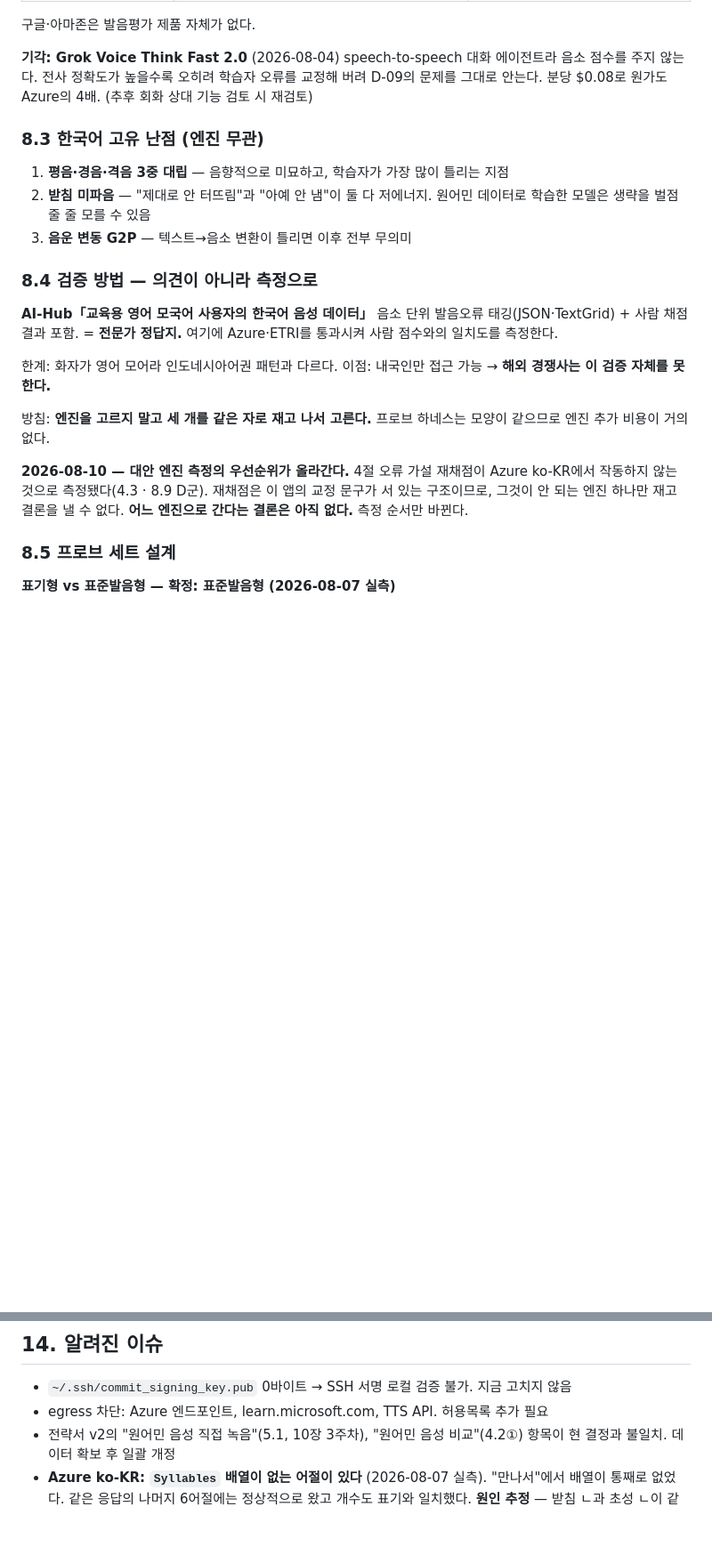
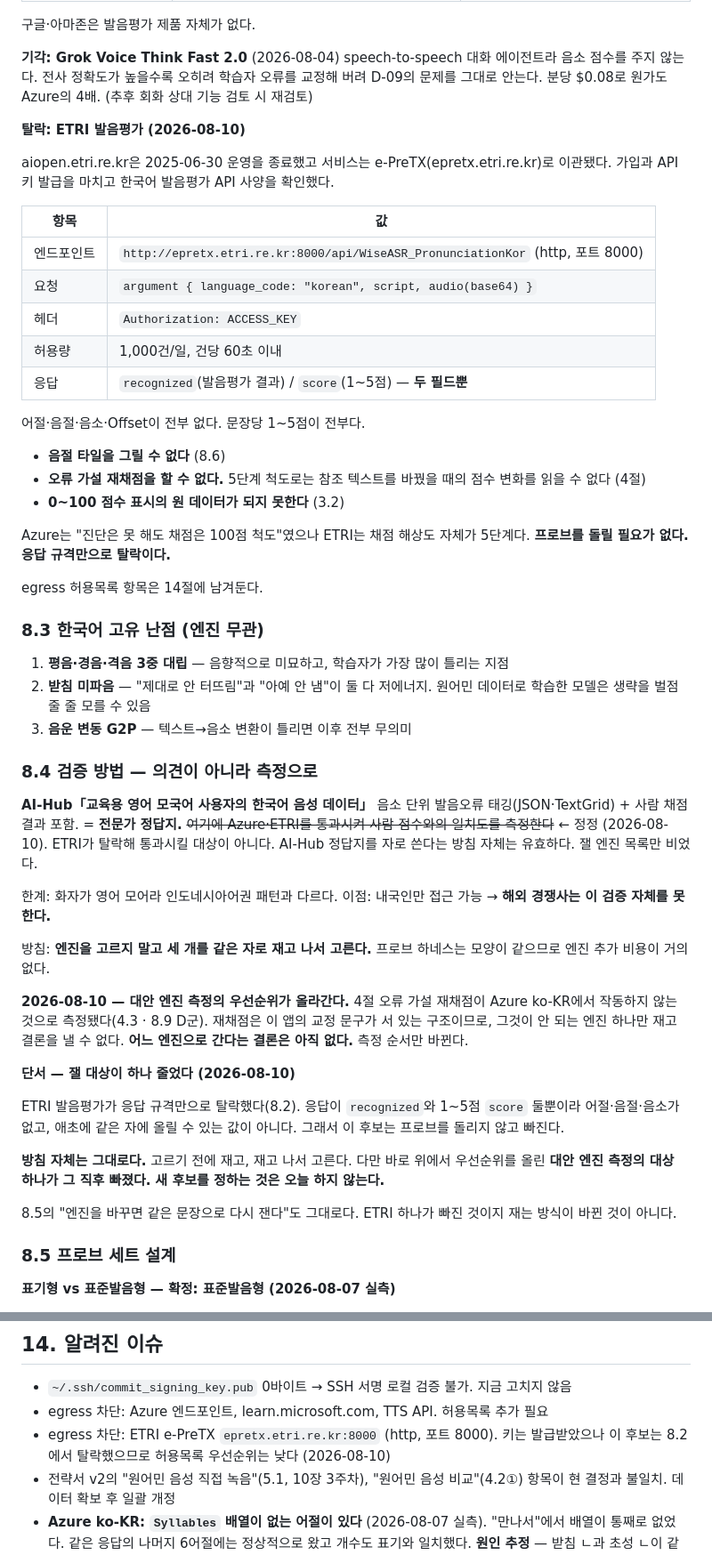
Before and after one commit to cura4world/naruve-ganada, a Markdown page: DECISIONS.md, 2 parts joined by grey strips. Shown at 89% size. Drawn GitHub-style; blank space fills up the shorter version.

Commit message:
decisions: drop ETRI after checking the e-PreTX API spec (#29)
aiopen.etri.re.kr shut down 2025-06-30; the service moved to e-PreTX.
Signed up, got a key, and read the Korean pronunciation-assessment spec:
the response carries `recognized` and a 1-5 `score`, and nothing else.

No words, syllables, phonemes, or offsets. That rules out syllable tiles
(8.6), hypothesis rescoring (section 4 — a 5-step scale cannot show the
shift from changing the reference text), and a 0-100 display (3.2).
Azure at least scores on a 100-point scale; here the resolution itself
is five steps. No probe run is needed — the response schema decides it.

- 8.2: ETRI row struck through and marked dropped, kept in the table,
  with the endpoint/quota/response spec below it
- 8.4: the yardstick policy stands, but one candidate left the list; the
  AI-Hub line naming ETRI is struck and corrected. No new candidate today.
- 14: e-PreTX host added to the egress list

Co-authored-by: Claude Opus 5 (1M context) <noreply@anthropic.com>

```diff
--- a/DECISIONS.md
+++ b/DECISIONS.md
@@ -314,6 +314,31 @@ speech-to-speech 대화 에이전트라 음소 점수를 주지 않는다.
 분당 $0.08로 원가도 Azure의 4배.
 (추후 회화 상대 기능 검토 시 재검토)
 
+**탈락: ETRI 발음평가 (2026-08-10)**
+
+aiopen.etri.re.kr은 2025-06-30 운영을 종료했고 서비스는 e-PreTX(epretx.etri.re.kr)로
+이관됐다. 가입과 API 키 발급을 마치고 한국어 발음평가 API 사양을 확인했다.
+
+| 항목 | 값 |
+|---|---|
+| 엔드포인트 | `http://epretx.etri.re.kr:8000/api/WiseASR_PronunciationKor` (http, 포트 8000) |
+| 요청 | `argument { language_code: "korean", script, audio(base64) }` |
+| 헤더 | `Authorization: ACCESS_KEY` |
+| 허용량 | 1,000건/일, 건당 60초 이내 |
+| 응답 | `recognized`(발음평가 결과) / `score`(1~5점) — **두 필드뿐** |
+
+어절·음절·음소·Offset이 전부 없다. 문장당 1~5점이 전부다.
+
+- **음절 타일을 그릴 수 없다** (8.6)
+- **오류 가설 재채점을 할 수 없다.** 5단계 척도로는 참조 텍스트를 바꿨을 때의
+  점수 변화를 읽을 수 없다 (4절)
+- **0~100 점수 표시의 원 데이터가 되지 못한다** (3.2)
+
+Azure는 "진단은 못 해도 채점은 100점 척도"였으나 ETRI는 채점 해상도 자체가 5단계다.
+**프로브를 돌릴 필요가 없다. 응답 규격만으로 탈락이다.**
+
+egress 허용목록 항목은 14절에 남겨둔다.
+
 ### 8.3 한국어 고유 난점 (엔진 무관)
 
 1. **평음·경음·격음 3중 대립** — 음향적으로 미묘하고, 학습자가 가장 많이 틀리는 지점
@@ -324,7 +349,9 @@ speech-to-speech 대화 에이전트라 음소 점수를 주지 않는다.
 
 **AI-Hub「교육용 영어 모국어 사용자의 한국어 음성 데이터」**
 음소 단위 발음오류 태깅(JSON·TextGrid) + 사람 채점 결과 포함.
-= **전문가 정답지.** 여기에 Azure·ETRI를 통과시켜 사람 점수와의 일치도를 측정한다.
+= **전문가 정답지.** ~~여기에 Azure·ETRI를 통과시켜 사람 점수와의 일치도를 측정한다~~
+  ← 정정 (2026-08-10). ETRI가 탈락해 통과시킬 대상이 아니다.
+    AI-Hub 정답지를 자로 쓴다는 방침 자체는 유효하다. 잴 엔진 목록만 비었다.
 
 한계: 화자가 영어 모어라 인도네시아어권 패턴과 다르다.
 이점: 내국인만 접근 가능 → **해외 경쟁사는 이 검증 자체를 못 한다.**
@@ -336,6 +363,19 @@ speech-to-speech 대화 에이전트라 음소 점수를 주지 않는다.
 4절 오류 가설 재채점이 Azure ko-KR에서 작동하지 않는 것으로 측정됐다(4.3 · 8.9 D군).
 재채점은 이 앱의 교정 문구가 서 있는 구조이므로, 그것이 안 되는 엔진 하나만 재고
 결론을 낼 수 없다. **어느 엔진으로 간다는 결론은 아직 없다.** 측정 순서만 바뀐다.
+
+**단서 — 잴 대상이 하나 줄었다 (2026-08-10)**
+
+ETRI 발음평가가 응답 규격만으로 탈락했다(8.2). 응답이 `recognized`와 1~5점 `score`
+둘뿐이라 어절·음절·음소가 없고, 애초에 같은 자에 올릴 수 있는 값이 아니다.
+그래서 이 후보는 프로브를 돌리지 않고 빠진다.
+
+**방침 자체는 그대로다.** 고르기 전에 재고, 재고 나서 고른다.
+다만 바로 위에서 우선순위를 올린 **대안 엔진 측정의 대상 하나가 그 직후 빠졌다.**
+**새 후보를 정하는 것은 오늘 하지 않는다.**
+
+8.5의 "엔진을 바꾸면 같은 문장으로 다시 잰다"도 그대로다.
+ETRI 하나가 빠진 것이지 재는 방식이 바뀐 것이 아니다.
 
 ### 8.5 프로브 세트 설계
 
@@ -735,6 +775,9 @@ PronScore 100 → 48(정확도 82 / 완성도 67 / 유창성 31).
 
 - `~/.ssh/commit_signing_key.pub` 0바이트 → SSH 서명 로컬 검증 불가. 지금 고치지 않음
 - egress 차단: Azure 엔드포인트, learn.microsoft.com, TTS API. 허용목록 추가 필요
+- egress 차단: ETRI e-PreTX `epretx.etri.re.kr:8000` (http, 포트 8000).
+  키는 발급받았으나 이 후보는 8.2에서 탈락했으므로 허용목록 우선순위는 낮다
+  (2026-08-10)
 - 전략서 v2의 "원어민 음성 직접 녹음"(5.1, 10장 3주차), "원어민 음성 비교"(4.2①) 항목이 현 결정과 불일치. 데이터 확보 후 일괄 개정
 - **Azure ko-KR: `Syllables` 배열이 없는 어절이 있다** (2026-08-07 실측).
   "만나서"에서 배열이 통째로 없었다. 같은 응답의 나머지 6어절에는 정상적으로 왔고
```
Also changed, not shown: other parts of DECISIONS.md (+3 -2 lines).
